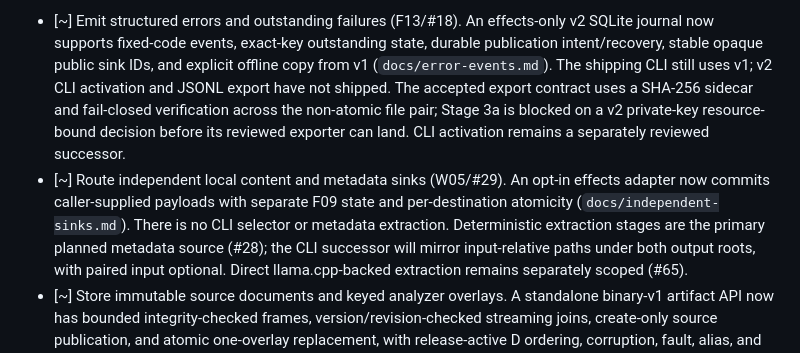
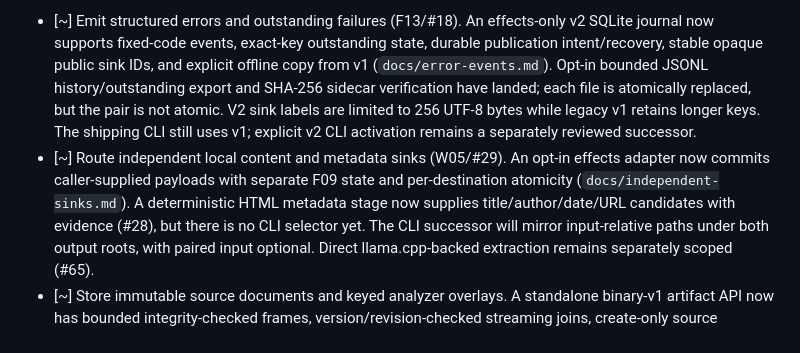
Before and after one commit to schancel/scrubbed, a Markdown page: TODO.md, the part around the change. GitHub-like rendering.

```diff
--- a/TODO.md
+++ b/TODO.md
@@ -273,18 +273,18 @@ is useful, but it is not sufficient on its own.
       effects-only v2 SQLite journal now supports fixed-code events, exact-key
       outstanding state, durable publication intent/recovery, stable opaque
       public sink IDs, and explicit offline copy from v1
-      (`docs/error-events.md`). The shipping CLI still uses v1; v2 CLI
-      activation and JSONL export have not shipped. The accepted export
-      contract uses a SHA-256 sidecar and fail-closed verification across
-      the non-atomic file pair; Stage 3a is blocked on a v2 private-key
-      resource-bound decision before its reviewed exporter can land. CLI
-      activation remains a separately reviewed successor.
+      (`docs/error-events.md`). Opt-in bounded JSONL history/outstanding
+      export and SHA-256 sidecar verification have landed; each file is
+      atomically replaced, but the pair is not atomic. V2 sink labels are
+      limited to 256 UTF-8 bytes while legacy v1 retains longer keys. The
+      shipping CLI still uses v1; explicit v2 CLI activation remains a
+      separately reviewed successor.
 - [~] Route independent local content and metadata sinks (W05/#29). An
       opt-in effects adapter now commits caller-supplied payloads with
       separate F09 state and per-destination atomicity
-      (`docs/independent-sinks.md`). There is no CLI selector or metadata
-      extraction. Deterministic extraction stages are the primary planned
-      metadata source (#28); the CLI successor will mirror input-relative
+      (`docs/independent-sinks.md`). A deterministic HTML metadata stage
+      now supplies title/author/date/URL candidates with evidence (#28),
+      but there is no CLI selector yet. The CLI successor will mirror input-relative
       paths under both output roots, with paired input optional. Direct
       llama.cpp-backed extraction remains separately scoped (#65).
 - [~] Store immutable source documents and keyed analyzer overlays. A
```
Also changed, not shown: README.md (+6 -4 lines).
